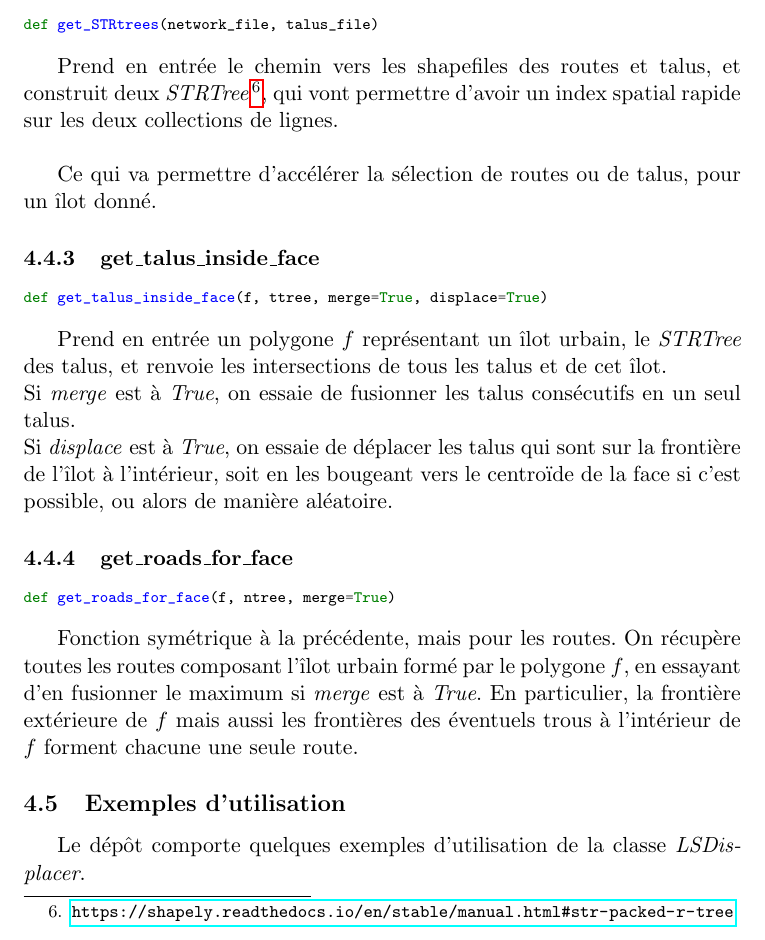
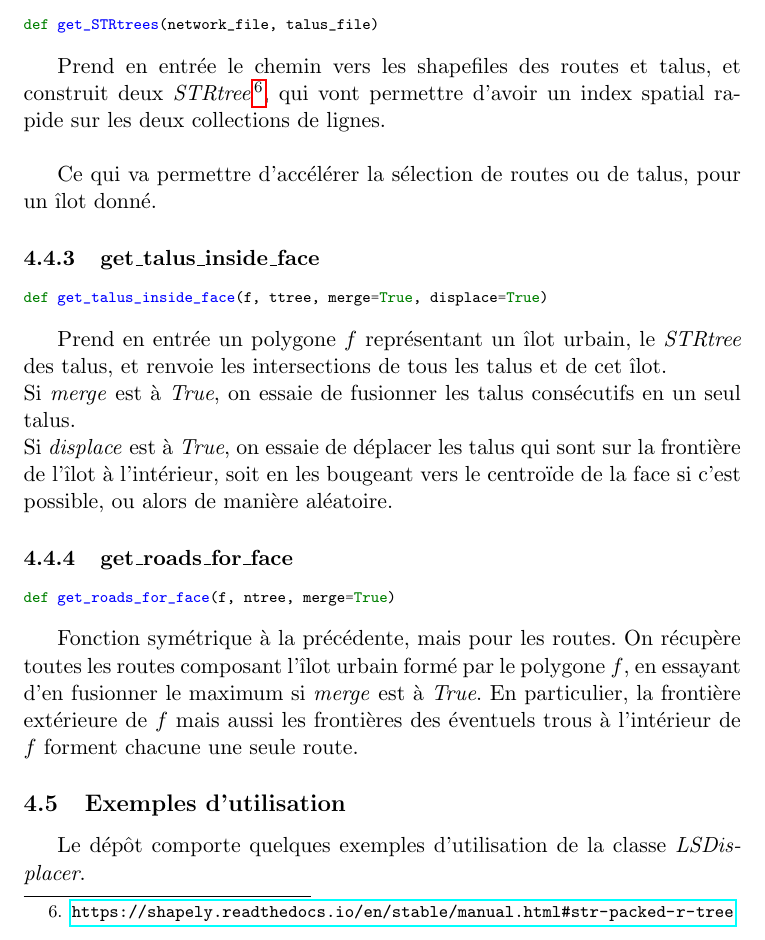
Before and after one commit to ilokhat/embankment_lsq, a LaTeX document (doc/doc_talus_lsq.tex): part of page 14 of 15, cut so that both start at the same text. Compiled offline with pdfLaTeX.

Commit message:
small typo

```diff
--- a/doc/doc_talus_lsq.tex
+++ b/doc/doc_talus_lsq.tex
@@ -607,7 +607,7 @@ Prend en entrée une liste de géométries Shapely de lignes et renvoie un numpy
 def get_STRtrees(network_file, talus_file)
 \end{minted}
 
-Prend en entrée le chemin vers les shapefiles des routes et talus, et construit deux \textit{STRTree}\footnote{\url{https://shapely.readthedocs.io/en/stable/manual.html\#str-packed-r-tree}}, qui vont permettre d'avoir un index spatial rapide sur les deux collections de lignes.\\
+Prend en entrée le chemin vers les shapefiles des routes et talus, et construit deux \textit{STRtree}\footnote{\url{https://shapely.readthedocs.io/en/stable/manual.html\#str-packed-r-tree}}, qui vont permettre d'avoir un index spatial rapide sur les deux collections de lignes.\\
 
 Ce qui va permettre d'accélérer la sélection de routes ou de talus, pour un îlot donné.
 
@@ -617,7 +617,7 @@ Ce qui va permettre d'accélérer la sélection de routes ou de talus, pour un
 def get_talus_inside_face(f, ttree, merge=True, displace=True)
 \end{minted}
 
-Prend en entrée un polygone $f$ représentant un îlot urbain, le \textit{STRTree} des talus, et renvoie les intersections de tous les talus et de cet îlot.\\
+Prend en entrée un polygone $f$ représentant un îlot urbain, le \textit{STRtree} des talus, et renvoie les intersections de tous les talus et de cet îlot.\\
 Si \textit{merge} est à \textit{True}, on essaie de fusionner les talus consécutifs en un seul talus. \\
 Si \textit{displace} est à \textit{True}, on essaie de déplacer les talus qui sont sur la frontière de l'îlot à l'intérieur, soit en les bougeant vers le centroïde de la face si c'est possible, ou alors de manière aléatoire.
 \subsubsection{get\_roads\_for\_face}
```
Also changed, not shown: doc/doc_talus_lsq.pdf, 2 other files.
